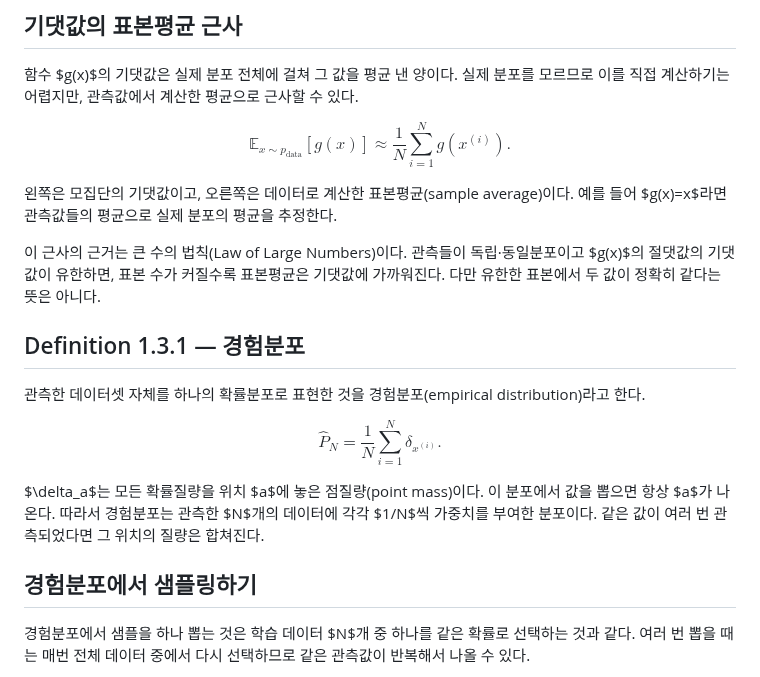
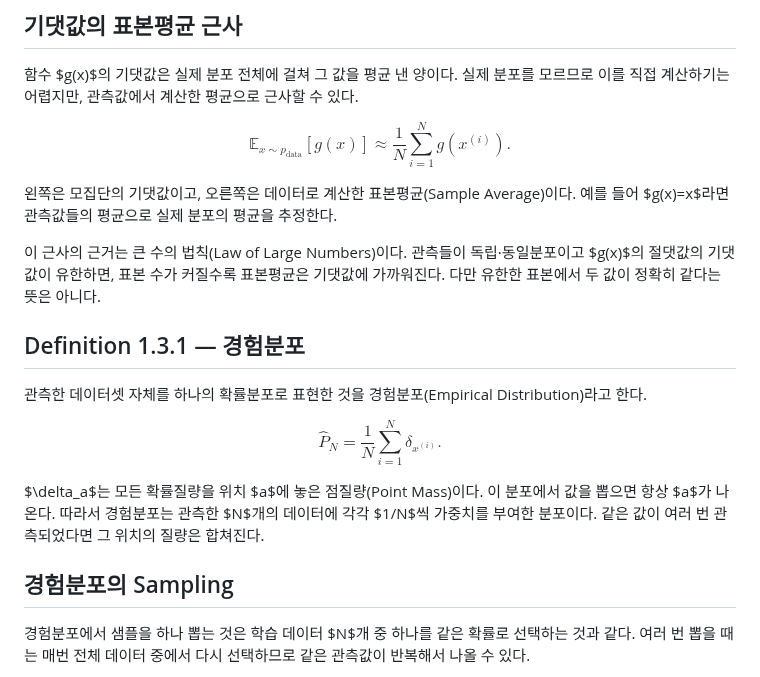
Before and after one commit to songofluna/academic-notes, a Markdown page: content/notes/gm-ch01-13.md, the part around the change. Drawn GitHub-style.

Commit message:
fix: align section 1.3 terminology

```diff
--- a/content/notes/gm-ch01-13.md
+++ b/content/notes/gm-ch01-13.md
@@ -31,21 +31,21 @@ $$
 \approx\frac{1}{N}\sum_{i=1}^{N}g(x^{(i)}).
 $$
 
-왼쪽은 모집단의 기댓값이고, 오른쪽은 데이터로 계산한 표본평균(sample average)이다. 예를 들어 $g(x)=x$라면 관측값들의 평균으로 실제 분포의 평균을 추정한다.
+왼쪽은 모집단의 기댓값이고, 오른쪽은 데이터로 계산한 표본평균(Sample Average)이다. 예를 들어 $g(x)=x$라면 관측값들의 평균으로 실제 분포의 평균을 추정한다.
 
 이 근사의 근거는 큰 수의 법칙(Law of Large Numbers)이다. 관측들이 독립·동일분포이고 $g(x)$의 절댓값의 기댓값이 유한하면, 표본 수가 커질수록 표본평균은 기댓값에 가까워진다. 다만 유한한 표본에서 두 값이 정확히 같다는 뜻은 아니다.
 
 ## Definition 1.3.1 — 경험분포
 
-관측한 데이터셋 자체를 하나의 확률분포로 표현한 것을 경험분포(empirical distribution)라고 한다.
+관측한 데이터셋 자체를 하나의 확률분포로 표현한 것을 경험분포(Empirical Distribution)라고 한다.
 
 $$
 \widehat P_N=\frac{1}{N}\sum_{i=1}^{N}\delta_{x^{(i)}}.
 $$
 
-$\delta_a$는 모든 확률질량을 위치 $a$에 놓은 점질량(point mass)이다. 이 분포에서 값을 뽑으면 항상 $a$가 나온다. 따라서 경험분포는 관측한 $N$개의 데이터에 각각 $1/N$씩 가중치를 부여한 분포이다. 같은 값이 여러 번 관측되었다면 그 위치의 질량은 합쳐진다.
+$\delta_a$는 모든 확률질량을 위치 $a$에 놓은 점질량(Point Mass)이다. 이 분포에서 값을 뽑으면 항상 $a$가 나온다. 따라서 경험분포는 관측한 $N$개의 데이터에 각각 $1/N$씩 가중치를 부여한 분포이다. 같은 값이 여러 번 관측되었다면 그 위치의 질량은 합쳐진다.
 
-## 경험분포에서 샘플링하기
+## 경험분포의 Sampling
 
 경험분포에서 샘플을 하나 뽑는 것은 학습 데이터 $N$개 중 하나를 같은 확률로 선택하는 것과 같다. 여러 번 뽑을 때는 매번 전체 데이터 중에서 다시 선택하므로 같은 관측값이 반복해서 나올 수 있다.
 
```
